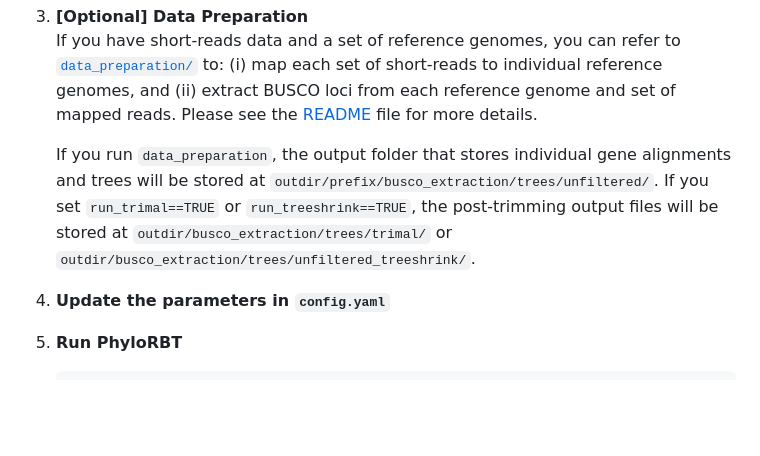
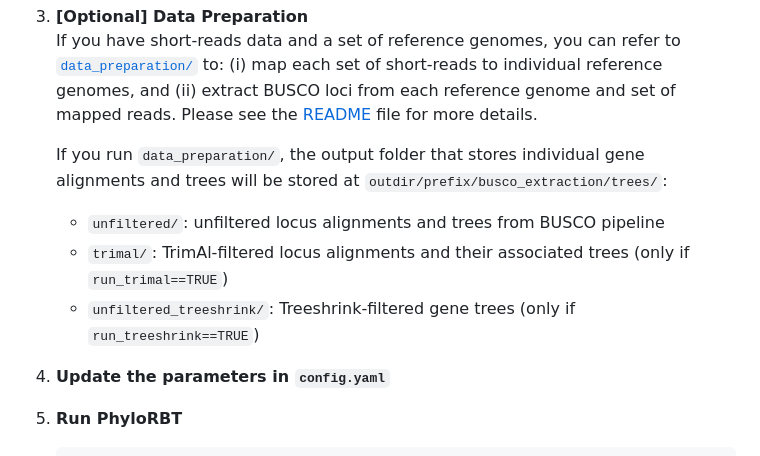
Before and after one commit to jeremiasivan/ReSelect_BUSCO, a Markdown page: README.md, the part around one of its changes. Rendered like a GitHub page; blank space fills up the shorter version.

Commit message:
Update README for Data Preparation Output Files

```diff
--- a/README.md
+++ b/README.md
@@ -101,7 +101,10 @@ Please see <a href="./files/">`files/`</a> for example input files to run both P
 3. **[Optional] Data Preparation**
     <br>If you have short-reads data and a set of reference genomes, you can refer to <a href="./data_preparation/">`data_preparation/`</a> to: (i) map each set of short-reads to individual reference genomes, and (ii) extract BUSCO loci from each reference genome and set of mapped reads. Please see the <a href="./data_preparation/README.md">README</a> file for more details.
 
-    If you run `data_preparation`, the output folder that stores individual gene alignments and trees will be stored at `outdir/prefix/busco_extraction/trees/unfiltered/`. If you set `run_trimal==TRUE` or `run_treeshrink==TRUE`, the post-trimming output files will be stored at `outdir/busco_extraction/trees/trimal/` or `outdir/busco_extraction/trees/unfiltered_treeshrink/`.
+    If you run `data_preparation/`, the output folder that stores individual gene alignments and trees will be stored at `outdir/prefix/busco_extraction/trees/`:
+    - `unfiltered/`: unfiltered locus alignments and trees from BUSCO pipeline
+    - `trimal/`: TrimAl-filtered locus alignments and their associated trees (only if `run_trimal==TRUE`)
+    - `unfiltered_treeshrink/`: Treeshrink-filtered gene trees (only if `run_treeshrink==TRUE`)
 
 4. **Update the parameters in `config.yaml`** <br>
 
```
Also changed, not shown: other parts of README.md (+1 -1 lines).
